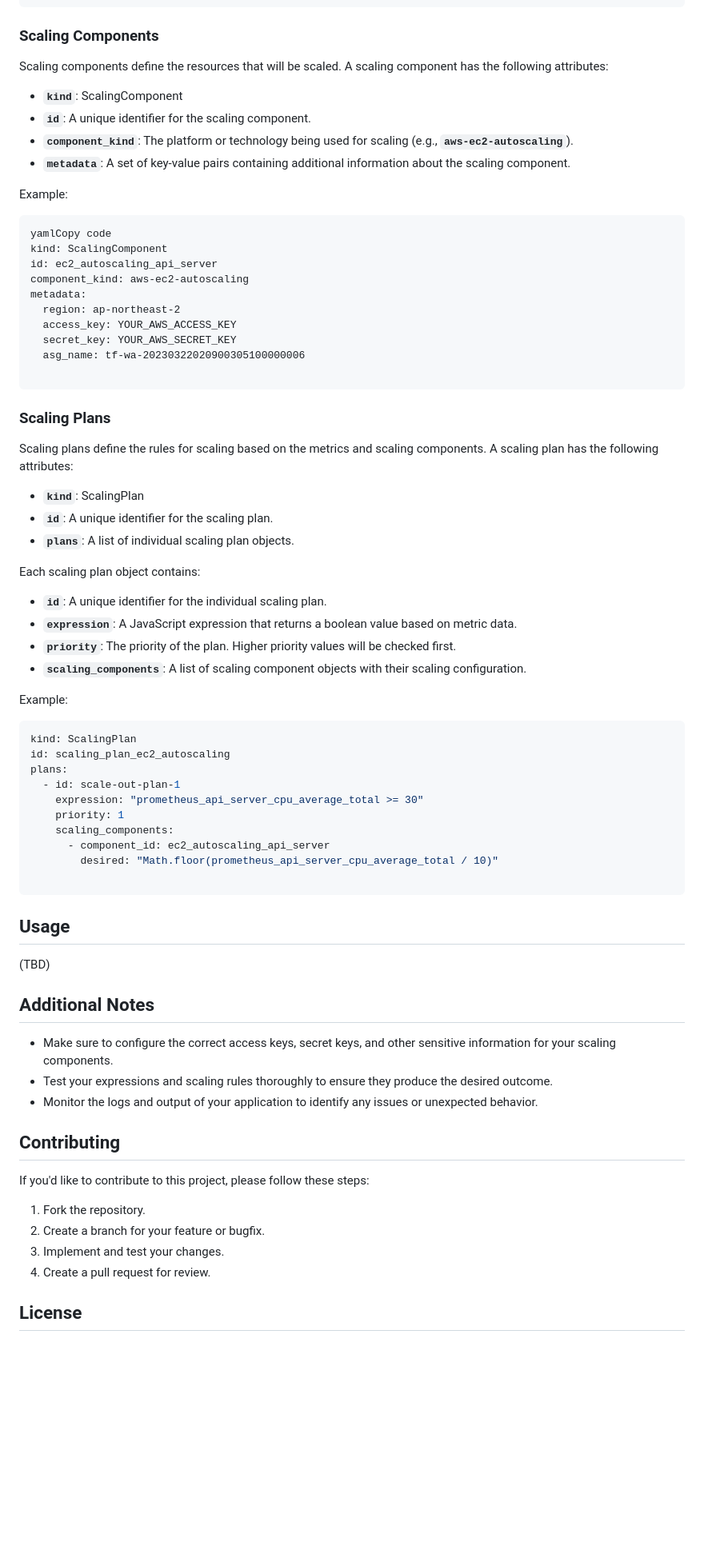
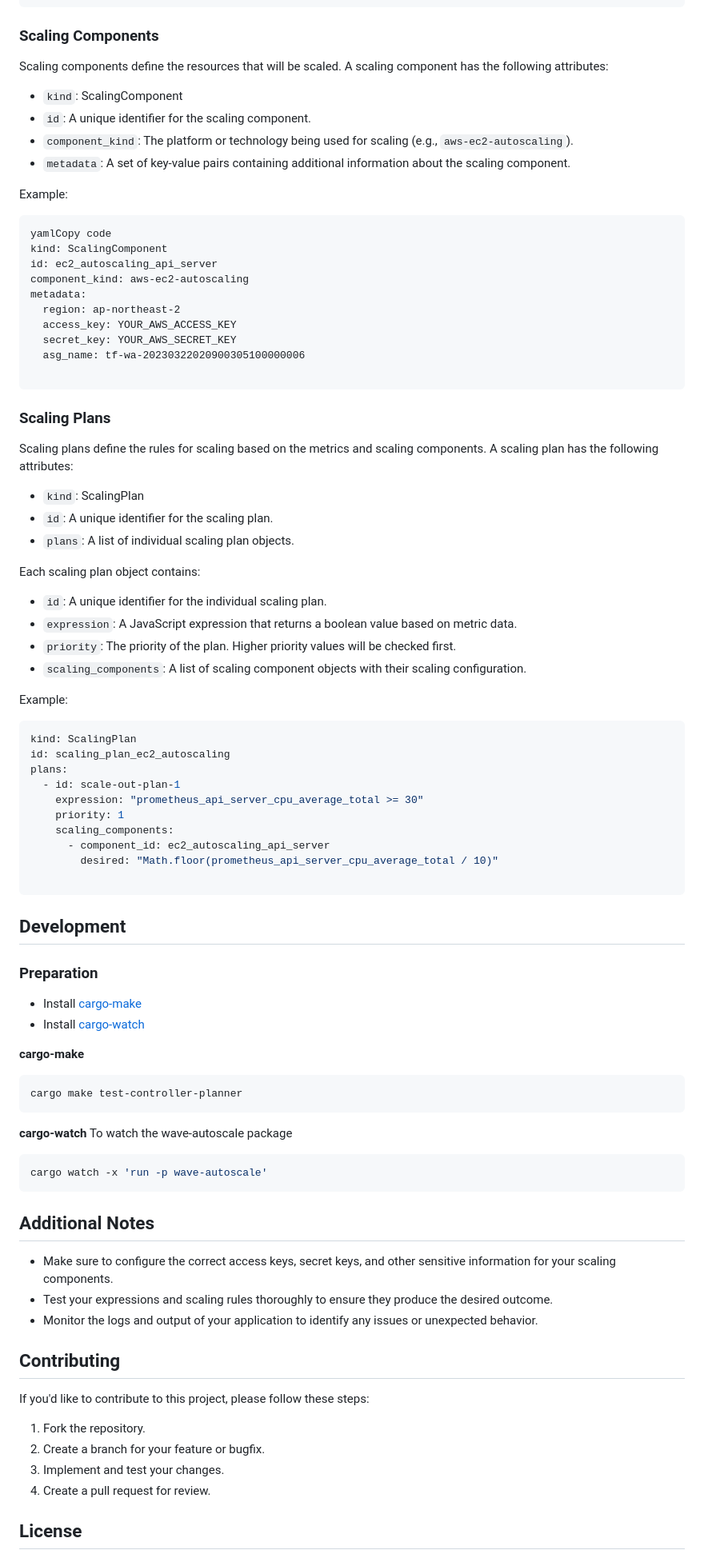
Before and after one commit to STCLab-Inc/wave-autoscale, a Markdown page: README.md, the part around one of its changes. Shown at 80% size. GitHub-like rendering; blank space fills up the shorter version.

````diff
--- a/README.md
+++ b/README.md
@@ -46,14 +79,14 @@ metadata:
 polling_interval: 1000
 ```
 
-### **Scaling Components**
+### Scaling Components
 
 Scaling components define the resources that will be scaled. A scaling component has the following attributes:
 
-- **`kind`**: ScalingComponent
-- **`id`**: A unique identifier for the scaling component.
-- **`component_kind`**: The platform or technology being used for scaling (e.g., **`aws-ec2-autoscaling`**).
-- **`metadata`**: A set of key-value pairs containing additional information about the scaling component.
+- `kind`: ScalingComponent
+- `id`: A unique identifier for the scaling component.
+- `component_kind`: The platform or technology being used for scaling (e.g., `aws-ec2-autoscaling`).
+- `metadata`: A set of key-value pairs containing additional information about the scaling component.
 
 Example:
 
@@ -70,20 +103,20 @@ metadata:
 
 ```
 
-### **Scaling Plans**
+### Scaling Plans
 
 Scaling plans define the rules for scaling based on the metrics and scaling components. A scaling plan has the following attributes:
 
-- **`kind`**: ScalingPlan
-- **`id`**: A unique identifier for the scaling plan.
-- **`plans`**: A list of individual scaling plan objects.
+- `kind`: ScalingPlan
+- `id`: A unique identifier for the scaling plan.
+- `plans`: A list of individual scaling plan objects.
 
 Each scaling plan object contains:
 
-- **`id`**: A unique identifier for the individual scaling plan.
-- **`expression`**: A JavaScript expression that returns a boolean value based on metric data.
-- **`priority`**: The priority of the plan. Higher priority values will be checked first.
-- **`scaling_components`**: A list of scaling component objects with their scaling configuration.
+- `id`: A unique identifier for the individual scaling plan.
+- `expression`: A JavaScript expression that returns a boolean value based on metric data.
+- `priority`: The priority of the plan. Higher priority values will be checked first.
+- `scaling_components`: A list of scaling component objects with their scaling configuration.
 
 Example:
 
@@ -100,16 +133,34 @@ plans:
 
 ```
 
-## **Usage**
-(TBD)
 
-## **Additional Notes**
+## Development
+
+
+### Preparation
+- Install [cargo-make](https://github.com/sagiegurari/cargo-make)
+- Install [cargo-watch](https://crates.io/crates/cargo-watch)
+
+
+
+**cargo-make**
+```bash
+cargo make test-controller-planner
+```
+
+**cargo-watch**
+To watch the wave-autoscale package
+```bash
+cargo watch -x 'run -p wave-autoscale'
+```
+
+## Additional Notes
 
 - Make sure to configure the correct access keys, secret keys, and other sensitive information for your scaling components.
 - Test your expressions and scaling rules thoroughly to ensure they produce the desired outcome.
 - Monitor the logs and output of your application to identify any issues or unexpected behavior.
 
-## **Contributing**
+## Contributing
 
 If you'd like to contribute to this project, please follow these steps:
 
@@ -118,5 +169,5 @@ If you'd like to contribute to this project, please follow these steps:
 3. Implement and test your changes.
 4. Create a pull request for review.
 
-## **License**
+## License
 
````
Also changed, not shown: other parts of README.md (+53 -20 lines).
